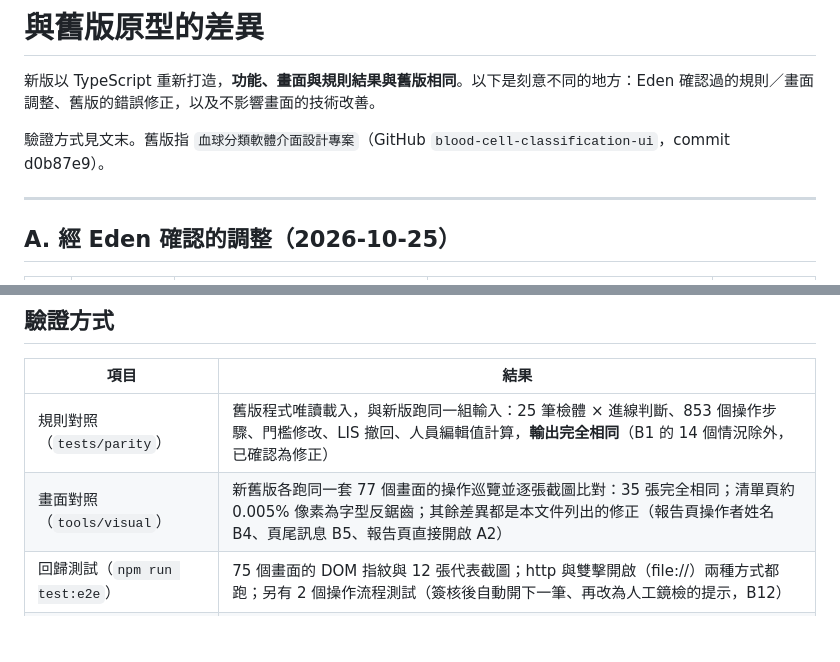
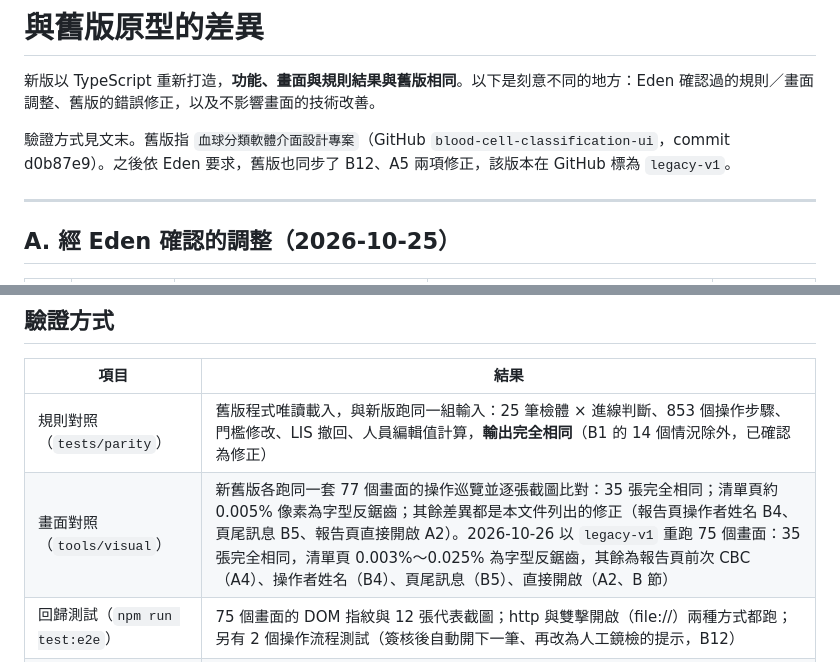
Before and after one commit to lindedeEden/blood-cell-classification-ui, a Markdown page: docs/CHANGES-FROM-LEGACY.md, 2 parts joined by grey strips. Drawn GitHub-style; blank space fills up the shorter version.

```diff
--- a/docs/CHANGES-FROM-LEGACY.md
+++ b/docs/CHANGES-FROM-LEGACY.md
@@ -2,7 +2,7 @@
 
 新版以 TypeScript 重新打造，**功能、畫面與規則結果與舊版相同**。以下是刻意不同的地方：Eden 確認過的規則／畫面調整、舊版的錯誤修正，以及不影響畫面的技術改善。
 
-驗證方式見文末。舊版指 `血球分類軟體介面設計專案`（GitHub `blood-cell-classification-ui`，commit d0b87e9）。
+驗證方式見文末。舊版指 `血球分類軟體介面設計專案`（GitHub `blood-cell-classification-ui`，commit d0b87e9）。之後依 Eden 要求，舊版也同步了 B12、A5 兩項修正，該版本在 GitHub 標為 `legacy-v1`。
 
 ---
 
@@ -71,6 +71,6 @@
 | 項目 | 結果 |
 |---|---|
 | 規則對照（`tests/parity`） | 舊版程式唯讀載入，與新版跑同一組輸入：25 筆檢體 × 進線判斷、853 個操作步驟、門檻修改、LIS 撤回、人員編輯值計算，**輸出完全相同**（B1 的 14 個情況除外，已確認為修正） |
-| 畫面對照（`tools/visual`） | 新舊版各跑同一套 77 個畫面的操作巡覽並逐張截圖比對：35 張完全相同；清單頁約 0.005% 像素為字型反鋸齒；其餘差異都是本文件列出的修正（報告頁操作者姓名 B4、頁尾訊息 B5、報告頁直接開啟 A2） |
+| 畫面對照（`tools/visual`） | 新舊版各跑同一套 77 個畫面的操作巡覽並逐張截圖比對：35 張完全相同；清單頁約 0.005% 像素為字型反鋸齒；其餘差異都是本文件列出的修正（報告頁操作者姓名 B4、頁尾訊息 B5、報告頁直接開啟 A2）。2026-10-26 以 `legacy-v1` 重跑 75 個畫面：35 張完全相同，清單頁 0.003%～0.025% 為字型反鋸齒，其餘為報告頁前次 CBC（A4）、操作者姓名（B4）、頁尾訊息（B5）、直接開啟（A2、B 節） |
 | 回歸測試（`npm run test:e2e`） | 75 個畫面的 DOM 指紋與 12 張代表截圖；http 與雙擊開啟（file://）兩種方式都跑；另有 2 個操作流程測試（簽核後自動開下一筆、再改為人工鏡檢的提示，B12） |
 | 單元測試（`npm test`） | 8 個檔案、119 項 |
```
Also changed, not shown: docs/SPEC.md (+4 -2 lines).
